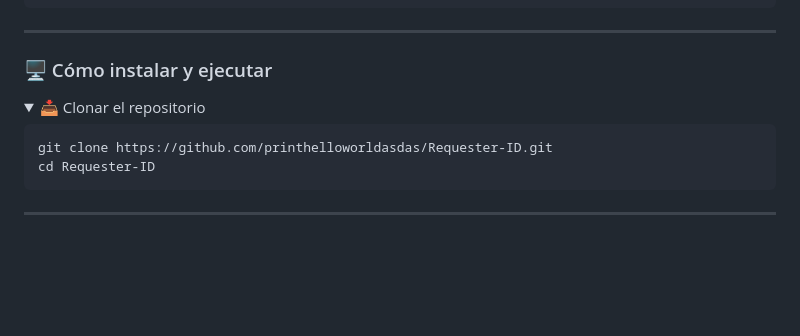
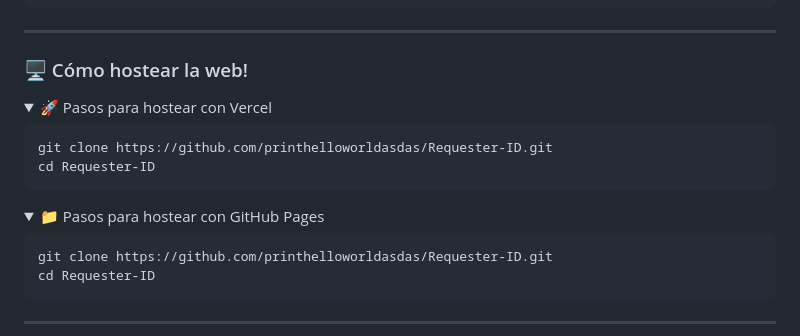
Before and after one commit to printhelloworldasdas/Requester-ID, a Markdown page: README.md, the part around the change. GitHub-like rendering; folded sections open; blank space fills up the shorter version.

````diff
--- a/README.md
+++ b/README.md
@@ -47,9 +47,18 @@ Requester-ID/
 
 ---
 
-### 🖥️ Cómo instalar y ejecutar
+### 🖥️ Cómo hostear la web!
 <details>
-<summary>📥 Clonar el repositorio</summary>
+<summary>🚀 Pasos para hostear con Vercel</summary>
+
+```bash
+git clone https://github.com/printhelloworldasdas/Requester-ID.git
+cd Requester-ID
+```
+</details>
+
+<details>
+<summary>📁 Pasos para hostear con GitHub Pages</summary>
 
 ```bash
 git clone https://github.com/printhelloworldasdas/Requester-ID.git
````
